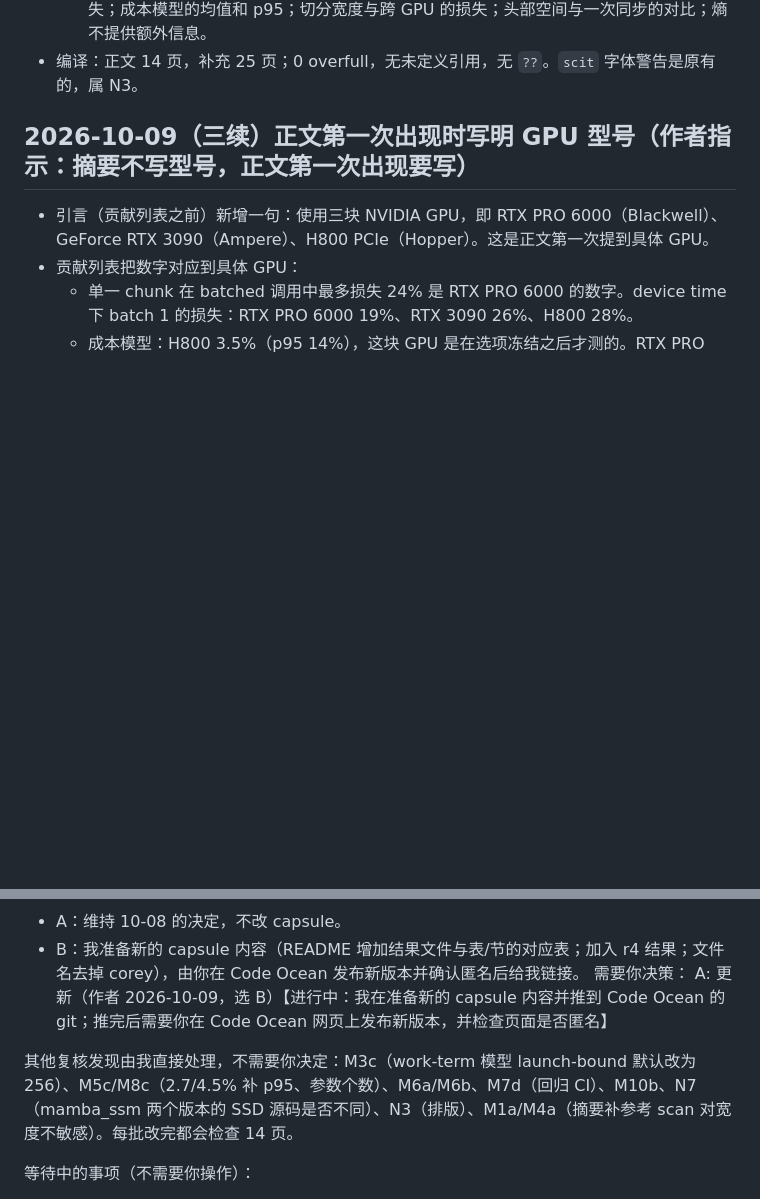
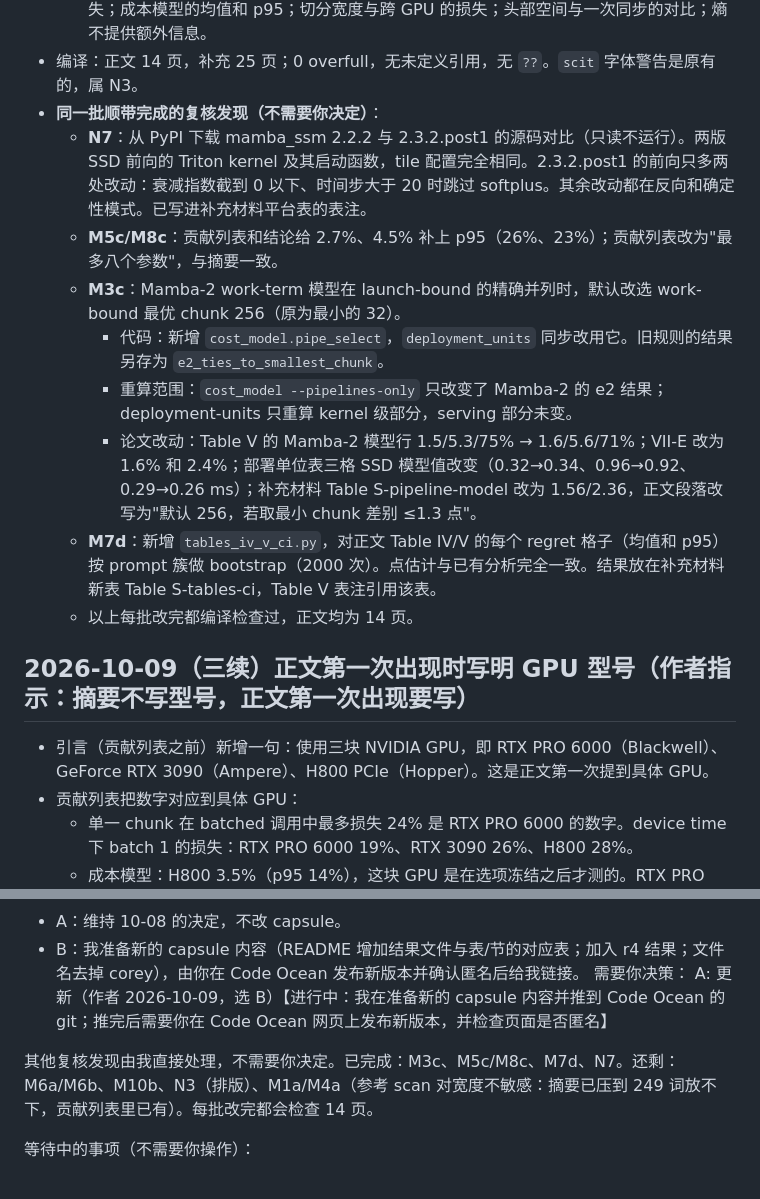
Before and after one commit to mabo1215/COREY_Transformer, a Markdown page: docs/progress.md, 2 parts joined by grey strips. Drawn GitHub-style; blank space fills up the shorter version.

Commit message:
progress: N7, M5c/M8c, M3c, M7d recorded
Co-Authored-By: Claude Opus 5.5 <noreply@anthropic.com>

```diff
--- a/docs/progress.md
+++ b/docs/progress.md
@@ -150,6 +150,15 @@
   - 删去：CUDA graph 的 launch 下限数字、TFLA、8.5× 的跨度、服务回放 2.1%、TP 切分的 p95。这些仍在正文。
   - 保留：默认值够用；CUDA graph 下默认值损失 16–22%；device time 单一 chunk 损失；成本模型的均值和 p95；切分宽度与跨 GPU 的损失；头部空间与一次同步的对比；熵不提供额外信息。
 - 编译：正文 14 页，补充 25 页；0 overfull，无未定义引用，无 `??`。`scit` 字体警告是原有的，属 N3。
+- **同一批顺带完成的复核发现（不需要你决定）**：
+  - **N7**：从 PyPI 下载 mamba_ssm 2.2.2 与 2.3.2.post1 的源码对比（只读不运行）。两版 SSD 前向的 Triton kernel 及其启动函数，tile 配置完全相同。2.3.2.post1 的前向只多两处改动：衰减指数截到 0 以下、时间步大于 20 时跳过 softplus。其余改动都在反向和确定性模式。已写进补充材料平台表的表注。
+  - **M5c/M8c**：贡献列表和结论给 2.7%、4.5% 补上 p95（26%、23%）；贡献列表改为"最多八个参数"，与摘要一致。
+  - **M3c**：Mamba-2 work-term 模型在 launch-bound 的精确并列时，默认改选 work-bound 最优 chunk 256（原为最小的 32）。
+    - 代码：新增 `cost_model.pipe_select`，`deployment_units` 同步改用它。旧规则的结果另存为 `e2_ties_to_smallest_chunk`。
+    - 重算范围：`cost_model --pipelines-only` 只改变了 Mamba-2 的 e2 结果；deployment-units 只重算 kernel 级部分，serving 部分未变。
+    - 论文改动：Table V 的 Mamba-2 模型行 1.5/5.3/75% → 1.6/5.6/71%；VII-E 改为 1.6% 和 2.4%；部署单位表三格 SSD 模型值改变（0.32→0.34、0.96→0.92、0.29→0.26 ms）；补充材料 Table S-pipeline-model 改为 1.56/2.36，正文段落改写为"默认 256，若取最小 chunk 差别 ≤1.3 点"。
+  - **M7d**：新增 `tables_iv_v_ci.py`，对正文 Table IV/V 的每个 regret 格子（均值和 p95）按 prompt 簇做 bootstrap（2000 次）。点估计与已有分析完全一致。结果放在补充材料新表 Table S-tables-ci，Table V 表注引用该表。
+  - 以上每批改完都编译检查过，正文均为 14 页。
 
 ## 2026-10-09（三续）正文第一次出现时写明 GPU 型号（作者指示：摘要不写型号，正文第一次出现要写）
 
@@ -477,7 +486,7 @@ AAAI-27 Submission #3464（COREY）已收到最终决定：Phase 1 拒稿，未
 需要你决策：
 A: 更新（作者 2026-10-09，选 B）【进行中：我在准备新的 capsule 内容并推到 Code Ocean 的 git；推完后需要你在 Code Ocean 网页上发布新版本，并检查页面是否匿名】
 
-其他复核发现由我直接处理，不需要你决定：M3c（work-term 模型 launch-bound 默认改为 256）、M5c/M8c（2.7/4.5% 补 p95、参数个数）、M6a/M6b、M7d（回归 CI）、M10b、N7（mamba_ssm 两个版本的 SSD 源码是否不同）、N3（排版）、M1a/M4a（摘要补参考 scan 对宽度不敏感）。每批改完都会检查 14 页。
+其他复核发现由我直接处理，不需要你决定。已完成：M3c、M5c/M8c、M7d、N7。还剩：M6a/M6b、M10b、N3（排版）、M1a/M4a（参考 scan 对宽度不敏感：摘要已压到 249 词放不下，贡献列表里已有）。每批改完都会检查 14 页。
 
 等待中的事项（不需要你操作）：
 - PRO 6000 现由 HKVLM 跑 E44（约 3–5 小时）；本项目已无实验在跑。如需再借 GPU，先联系 HKVLM 会话。
```
